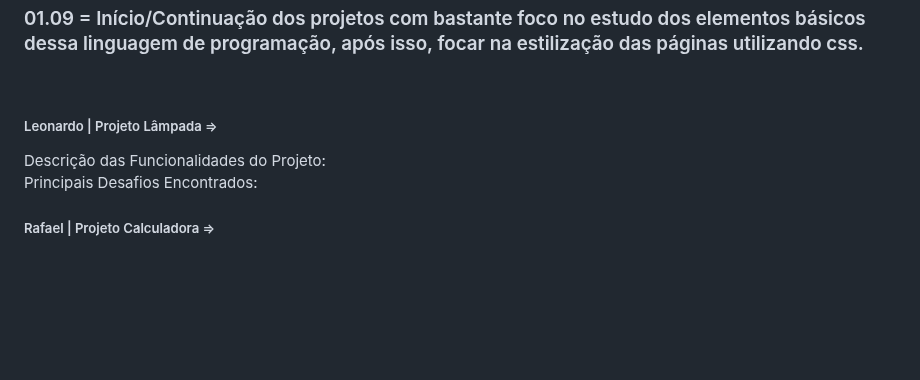
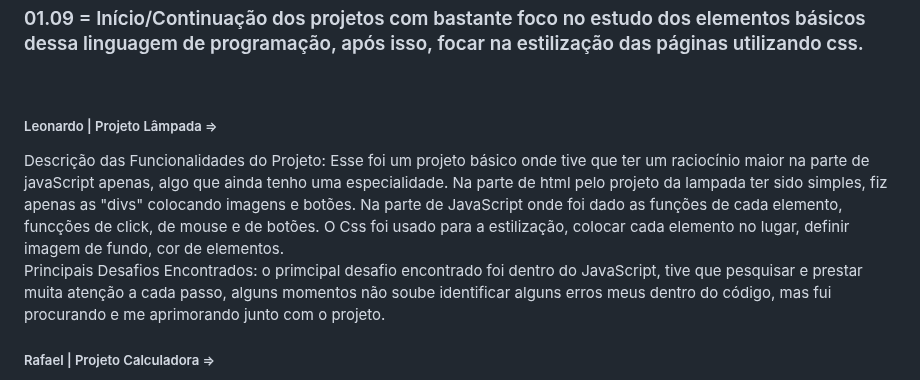
Before and after one commit to ProjetoJavaDiogo/PWFE_Diogo, a Markdown page: RELATÓRIO.md, the part around the change. Rendered like a GitHub page; blank space fills up the shorter version.

```diff
--- a/RELATÓRIO.md
+++ b/RELATÓRIO.md
@@ -7,10 +7,12 @@ Leo - Lâmpada | Matheus - Semáforo | Rafael - Calculadora </h3>
 <h3> 01.09 = Início/Continuação dos projetos com bastante foco no estudo dos elementos básicos dessa linguagem de programação, após isso, focar na estilização das páginas utilizando css. </h3>
 <br>
 
-<h5>    Leonardo | Projeto Lâmpada => </h5>
+<h5>   Leonardo | Projeto Lâmpada => </h5>
         Descrição das Funcionalidades do Projeto:
+        Esse foi um projeto básico onde tive que ter um raciocínio maior na parte de javaScript apenas, algo que ainda tenho uma especialidade. Na parte de html pelo projeto da lampada ter sido simples, fiz apenas as "divs" colocando imagens e botões. Na parte de JavaScript onde foi dado as funções de cada elemento, funcções de click, de mouse e de botões. O Css foi usado para a estilização, colocar cada elemento no lugar, definir imagem de fundo, cor de elementos.
         <br>
         Principais Desafios Encontrados:
+        o primcipal desafio encontrado foi dentro do JavaScript, tive que pesquisar e prestar muita atenção a cada passo, alguns momentos não soube identificar alguns erros meus dentro do código, mas fui procurando e me aprimorando junto com o projeto.
 
 
 <h5>    Rafael | Projeto Calculadora => </h5>
```
